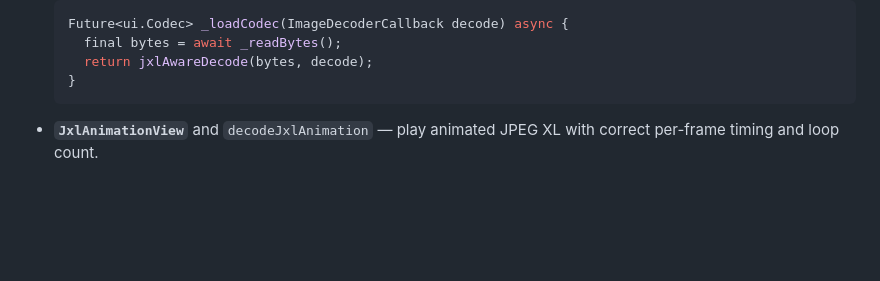
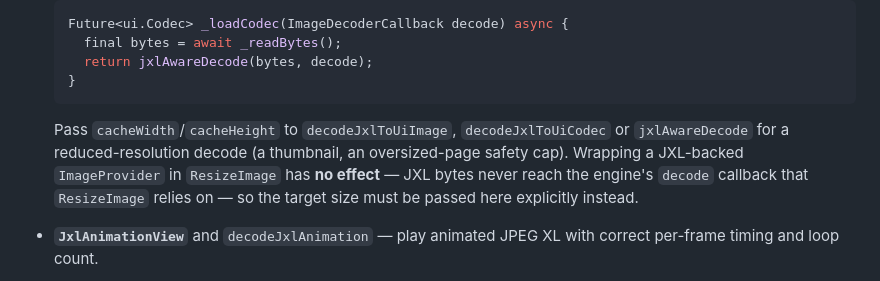
Before and after one commit to zenbaku/koni_jxl, a Markdown page: packages/koni_jxl_flutter/README.md, the part around the change. Drawn GitHub-style; blank space fills up the shorter version.

````diff
--- a/packages/koni_jxl_flutter/README.md
+++ b/packages/koni_jxl_flutter/README.md
@@ -39,6 +39,13 @@ participate in Flutter's `ImageCache` normally.
     return jxlAwareDecode(bytes, decode);
   }
   ```
+
+  Pass `cacheWidth`/`cacheHeight` to `decodeJxlToUiImage`,
+  `decodeJxlToUiCodec` or `jxlAwareDecode` for a reduced-resolution decode
+  (a thumbnail, an oversized-page safety cap). Wrapping a JXL-backed
+  `ImageProvider` in `ResizeImage` has **no effect** — JXL bytes never
+  reach the engine's `decode` callback that `ResizeImage` relies on — so
+  the target size must be passed here explicitly instead.
 - **`JxlAnimationView`** and `decodeJxlAnimation` — play animated JPEG XL
   with correct per-frame timing and loop count.
 - **`JxlProgressiveImage`** and `decodeJxlProgressive` — show a blurry
````
Also changed, not shown: packages/koni_jxl/CHANGELOG.md (+24 -0 lines), packages/koni_jxl_flutter/CHANGELOG.md (+3 -0 lines).
